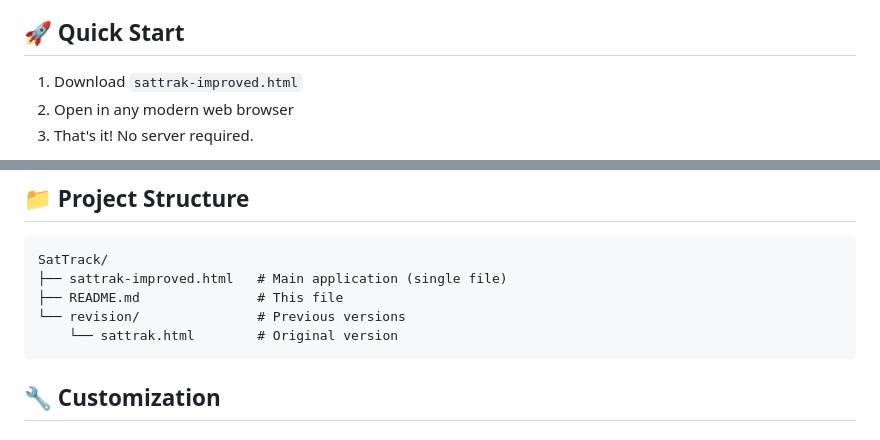
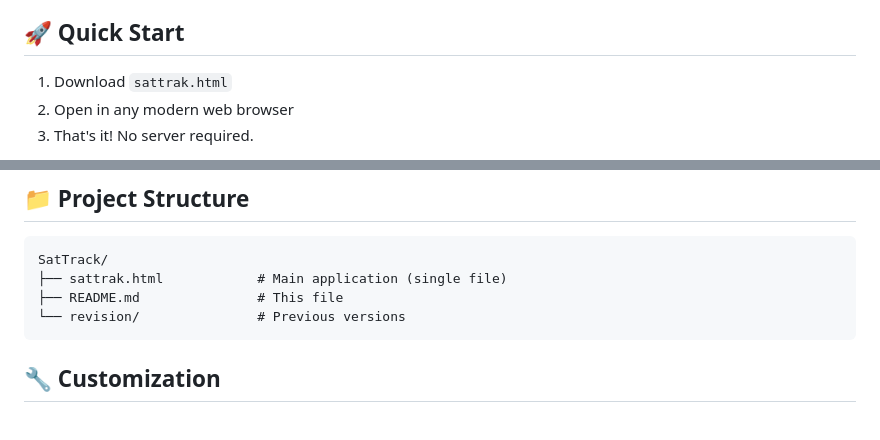
Before and after one commit to HolsteredSoul/Sat-Track, a Markdown page: README.md, 2 parts joined by grey strips. GitHub-like rendering.

````diff
--- a/README.md
+++ b/README.md
@@ -24,7 +24,7 @@ A real-time 3D visualization of satellites orbiting Earth, including Starlink, I
 
 ## 🚀 Quick Start
 
-1. Download `sattrak-improved.html`
+1. Download `sattrak.html`
 2. Open in any modern web browser
 3. That's it! No server required.
 
@@ -98,10 +98,9 @@ When live data is unavailable, realistic simulations use these parameters:
 
 ```
 SatTrack/
-├── sattrak-improved.html   # Main application (single file)
+├── sattrak.html            # Main application (single file)
 ├── README.md               # This file
 └── revision/               # Previous versions
-    └── sattrak.html        # Original version
 ```
 
 ## 🔧 Customization
````
